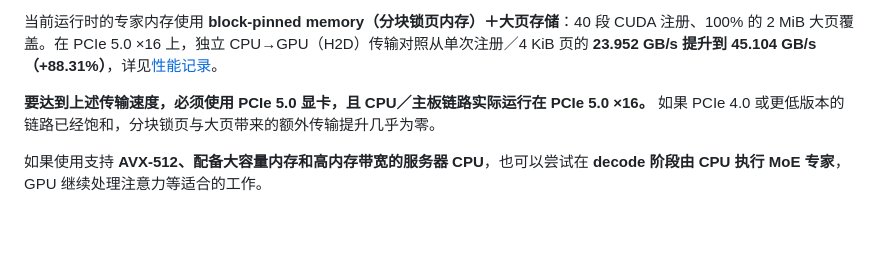
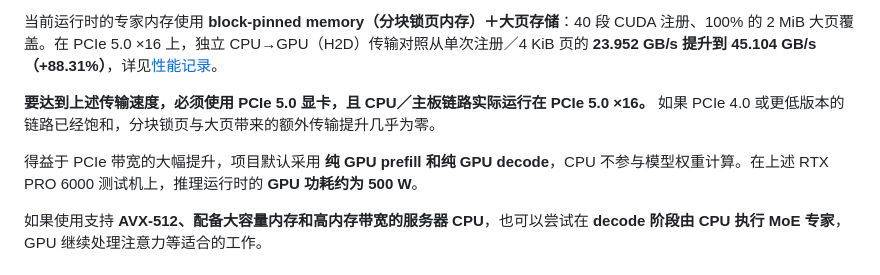
Before and after one commit to yhfgyyf/strata-deepseek-v4.1-flash, a Markdown page: README.zh-CN.md, the part around the change. Drawn GitHub-style; blank space fills up the shorter version.

```diff
--- a/README.zh-CN.md
+++ b/README.zh-CN.md
@@ -75,6 +75,8 @@ GSQ-RCO-IQ2_XS 测量保持同一机器、原始 DSpark、1M 上下文容量和
 
 **要达到上述传输速度，必须使用 PCIe 5.0 显卡，且 CPU／主板链路实际运行在 PCIe 5.0 ×16。** 如果 PCIe 4.0 或更低版本的链路已经饱和，分块锁页与大页带来的额外传输提升几乎为零。
 
+得益于 PCIe 带宽的大幅提升，项目默认采用 **纯 GPU prefill 和纯 GPU decode**，CPU 不参与模型权重计算。在上述 RTX PRO 6000 测试机上，推理运行时的 **GPU 功耗约为 500 W**。
+
 如果使用支持 **AVX-512、配备大容量内存和高内存带宽的服务器 CPU**，也可以尝试在 **decode 阶段由 CPU 执行 MoE 专家**，GPU 继续处理注意力等适合的工作。
 
 ## 构建与启动
```
Also changed, not shown: README.md (+2 -0 lines).
